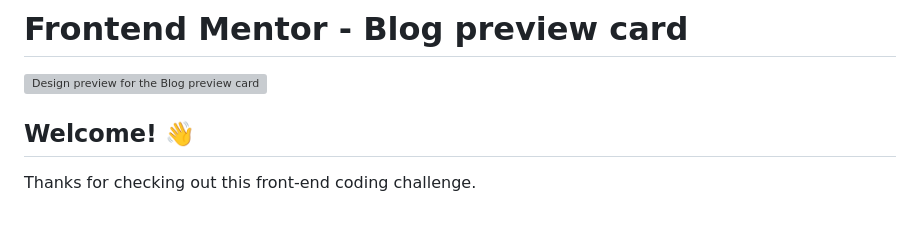
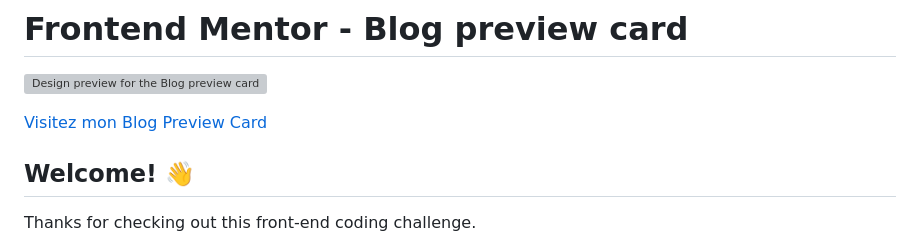
Before and after one commit to mirkobozzetto/blog-preview-card, a Markdown page: README.md, the part around the change. Drawn GitHub-style; blank space fills up the shorter version; grey boxes are pictures that could not be loaded.

```diff
--- a/README.md
+++ b/README.md
@@ -1,6 +1,8 @@
 # Frontend Mentor - Blog preview card
 
 ![Design preview for the Blog preview card coding challenge](./design/desktop-preview.jpg)
+
+[Visitez mon Blog Preview Card](https://mirkobozzetto.github.io/blog-preview-card/)
 
 ## Welcome! 👋
 
```
